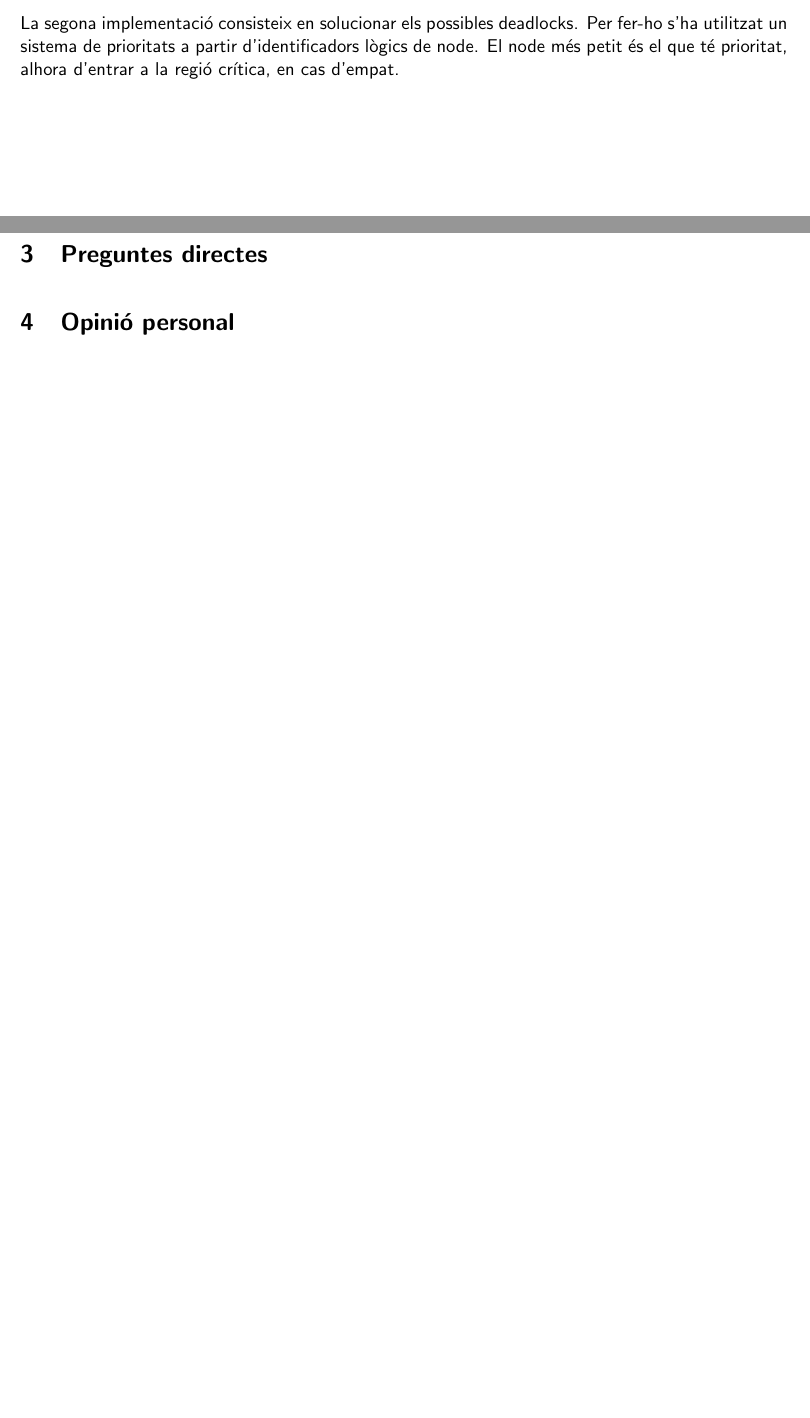
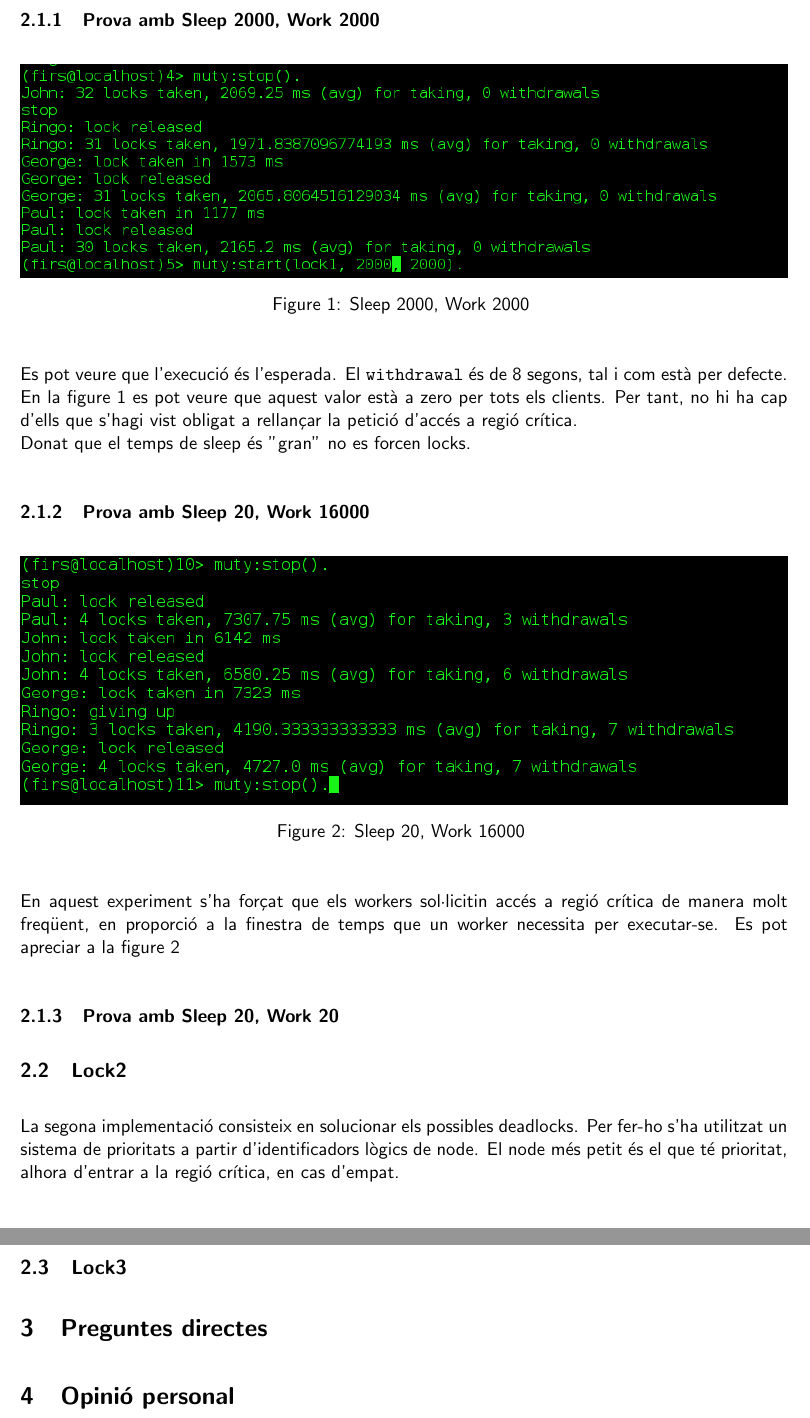
Before and after one commit to Arau/SDX, a LaTeX document (S2/Documentation/Seminar_Report.tex): two parts of pages 1 and 2 of 2 before the commit and two parts of pages 2 and 3 of 3 after it, joined at a grey line, cut at the place of the change, the shorter picture padded with empty space. Compiled offline with pdfLaTeX.

Commit message:
Explain some application tests

```diff
--- a/S2/Documentation/Seminar_Report.tex
+++ b/S2/Documentation/Seminar_Report.tex
@@ -16,11 +16,6 @@
 
 %% Estil lletra
 \renewcommand{\familydefault}{\sfdefault}
-
-
-%% Estil de Paràgraf
-\setlength{\parskip}{4mm}
-\setlength{\parindent}{0mm}
 
 %opening
 \title{Seminar Report: Mutty}
@@ -56,9 +53,36 @@ Es pot consultar el codi d'aquesta sessió a
 La primera implementació és donada per l'assignatura i no ha estat necessari modificar-la. No obstant, s'han fet les proves recomanades. S'ha pogut apreciar els diversos comportaments del sistema modificant els paràmetres de \texttt{Sleep} i \texttt{Work}. \\
 A continuació es mostren les estadístiques generades a partir de les proves.
 
+\subsubsection{Prova amb Sleep 2000, Work 2000}
+
+\begin{figure}[H]
+	\centering
+    \includegraphics[width=1.0\textwidth]{figures/2000-2000lock1}
+    \caption{Sleep 2000, Work 2000 \label{fig:2000-2000lock1}}
+\end{figure}
+
+
+Es pot veure que l'execució és l'esperada. El \texttt{withdrawal} és de 8 segons, tal i com està per defecte. En la figure~\ref{fig:2000-2000lock1} es pot veure que aquest valor està a zero per tots els clients. Per tant, no hi ha cap d'ells que s'hagi vist obligat a rellançar la petició d'accés a regió crítica. \\
+Donat que el temps de sleep és ''gran'' no es forcen locks.
+
+\subsubsection{Prova amb Sleep 20, Work 16000}
+
+\begin{figure}[H]
+	\centering
+    \includegraphics[width=1.0\textwidth]{figures/20-16000lock1}
+    \caption{Sleep 20, Work 16000 \label{fig:20-16000lock1}}
+\end{figure}
+
+En aquest experiment s'ha forçat que els workers sol·licitin accés a regió crítica de manera molt freqüent, en proporció a la finestra de temps que un worker necessita per executar-se.
+Es pot apreciar a la figure~\ref{fig:20-16000lock1}
+
+\subsubsection{Prova amb Sleep 20, Work 20}
+
+\subsection{Lock2}
+
 La segona implementació consisteix en solucionar els possibles deadlocks. Per fer-ho s'ha utilitzat un sistema de prioritats a partir d'identificadors lògics de node. El node més petit és el que té prioritat, alhora d'entrar a la regió crítica, en cas d'empat.
 
-
+\subsection{Lock3}
 
 \section{Preguntes directes}
 
```
Also changed, not shown: S2/Documentation/Seminar_Report.tex (2 more changed lines).
